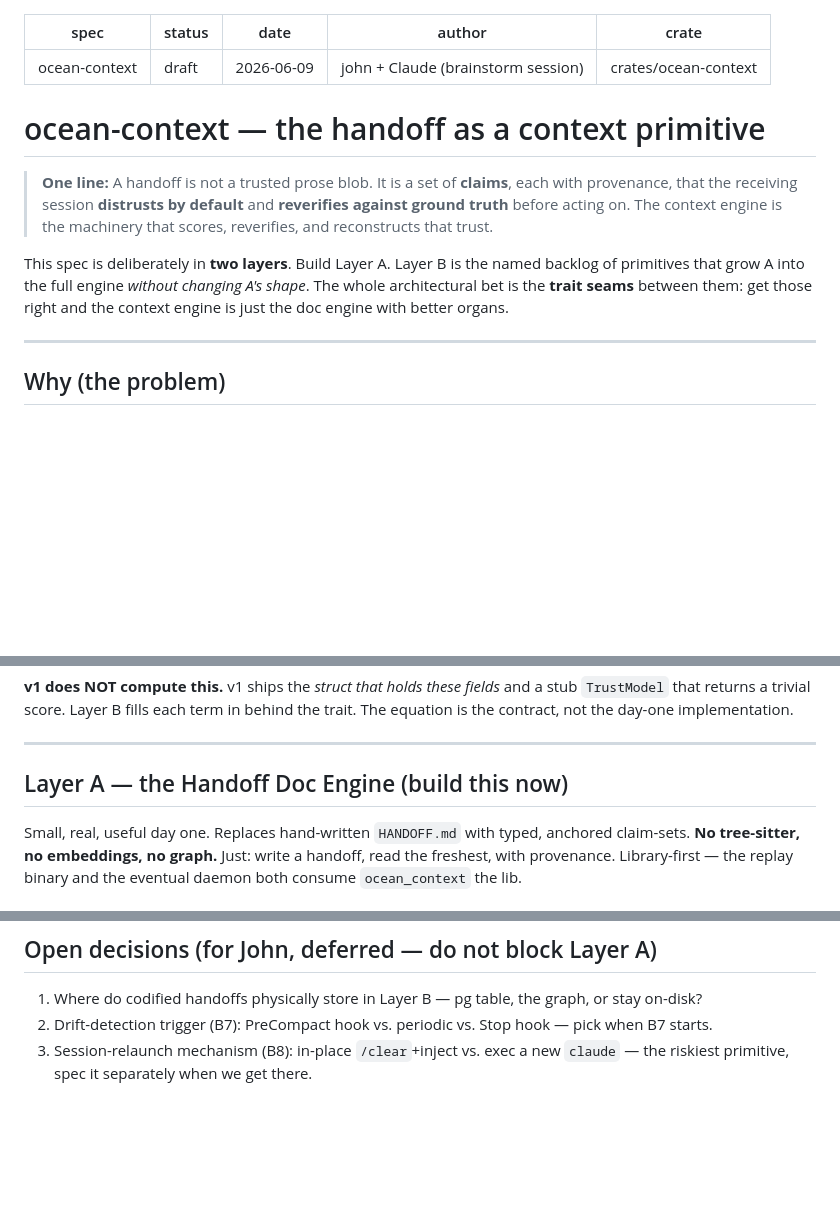
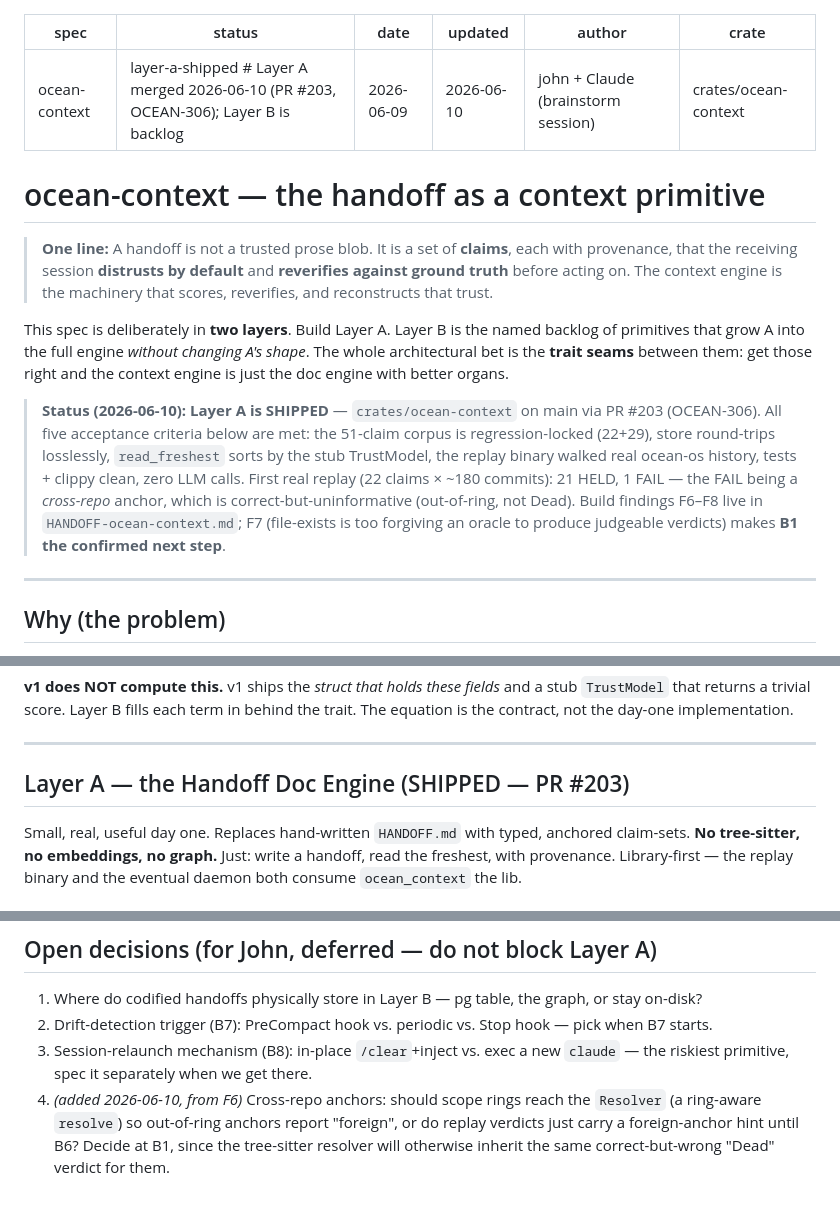
Before and after one commit to Risingtides-dev/ocean-os, a Markdown page: docs/specs/ocean-context-handoff-engine.md, 3 parts joined by grey strips. GitHub-like rendering; blank space fills up the shorter version.

Commit message:
docs(ocean-context): spec status — Layer A shipped, B1 confirmed next, ring-aware resolver open decision
Co-Authored-By: Claude Fable 5 <noreply@anthropic.com>

```diff
--- a/docs/specs/ocean-context-handoff-engine.md
+++ b/docs/specs/ocean-context-handoff-engine.md
@@ -1,7 +1,8 @@
 ---
 spec: ocean-context
-status: draft
+status: layer-a-shipped   # Layer A merged 2026-06-10 (PR #203, OCEAN-306); Layer B is backlog
 date: 2026-06-09
+updated: 2026-06-10
 author: john + Claude (brainstorm session)
 crate: crates/ocean-context
 ---
@@ -17,6 +18,15 @@ This spec is deliberately in **two layers**. Build Layer A. Layer B is the named
 primitives that grow A into the full engine *without changing A's shape*. The whole architectural
 bet is the **trait seams** between them: get those right and the context engine is just the doc
 engine with better organs.
+
+> **Status (2026-06-10): Layer A is SHIPPED** — `crates/ocean-context` on main via PR #203
+> (OCEAN-306). All five acceptance criteria below are met: the 51-claim corpus is
+> regression-locked (22+29), store round-trips losslessly, `read_freshest` sorts by the stub
+> TrustModel, the replay binary walked real ocean-os history, tests + clippy clean, zero LLM calls.
+> First real replay (22 claims × ~180 commits): 21 HELD, 1 FAIL — the FAIL being a *cross-repo*
+> anchor, which is correct-but-uninformative (out-of-ring, not Dead). Build findings F6–F8 live in
+> `HANDOFF-ocean-context.md`; F7 (file-exists is too forgiving an oracle to produce judgeable
+> verdicts) makes **B1 the confirmed next step**.
 
 ---
 
@@ -68,7 +78,7 @@ contract, not the day-one implementation.
 
 ---
 
-## Layer A — the Handoff Doc Engine (build this now)
+## Layer A — the Handoff Doc Engine (SHIPPED — PR #203)
 
 Small, real, useful day one. Replaces hand-written `HANDOFF.md` with typed, anchored claim-sets.
 **No tree-sitter, no embeddings, no graph.** Just: write a handoff, read the freshest, with
@@ -257,3 +267,7 @@ as a first-class case, not a quirk.
 2. Drift-detection trigger (B7): PreCompact hook vs. periodic vs. Stop hook — pick when B7 starts.
 3. Session-relaunch mechanism (B8): in-place `/clear`+inject vs. exec a new `claude` — the riskiest
    primitive, spec it separately when we get there.
+4. *(added 2026-06-10, from F6)* Cross-repo anchors: should scope rings reach the `Resolver`
+   (a ring-aware `resolve`) so out-of-ring anchors report "foreign", or do replay verdicts just
+   carry a foreign-anchor hint until B6? Decide at B1, since the tree-sitter resolver will
+   otherwise inherit the same correct-but-wrong "Dead" verdict for them.
```
Also changed, not shown: other parts of docs/specs/ocean-context-handoff-engine.md (+1 -1 lines).
